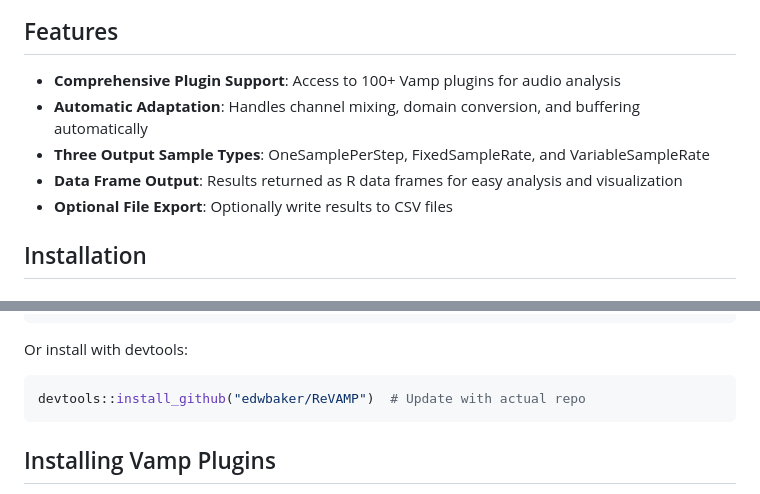
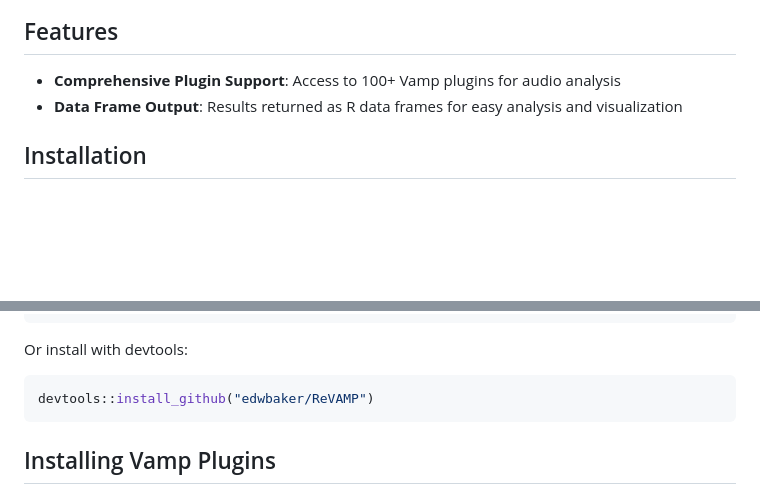
Before and after one commit to edwbaker/ReVAMP, a Markdown page: README.md, 2 parts joined by grey strips. GitHub-like rendering; blank space fills up the shorter version.

````diff
--- a/README.md
+++ b/README.md
@@ -9,10 +9,7 @@ ReVAMP provides an R interface to the [Vamp audio analysis plugin system](https:
 ## Features
 
 -   **Comprehensive Plugin Support**: Access to 100+ Vamp plugins for audio analysis
--   **Automatic Adaptation**: Handles channel mixing, domain conversion, and buffering automatically
--   **Three Output Sample Types**: OneSamplePerStep, FixedSampleRate, and VariableSampleRate
 -   **Data Frame Output**: Results returned as R data frames for easy analysis and visualization
--   **Optional File Export**: Optionally write results to CSV files
 
 ## Installation
 
@@ -54,7 +51,7 @@ install.packages("path/to/ReVAMP_1.0.tar.gz", repos = NULL, type = "source")
 Or install with devtools:
 
 ``` r
-devtools::install_github("edwbaker/ReVAMP")  # Update with actual repo
+devtools::install_github("edwbaker/ReVAMP")
 ```
 
 ## Installing Vamp Plugins
````
